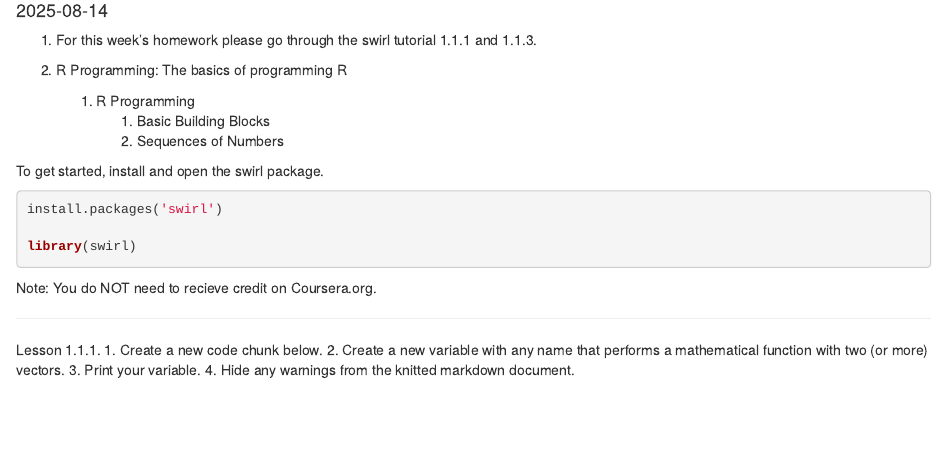
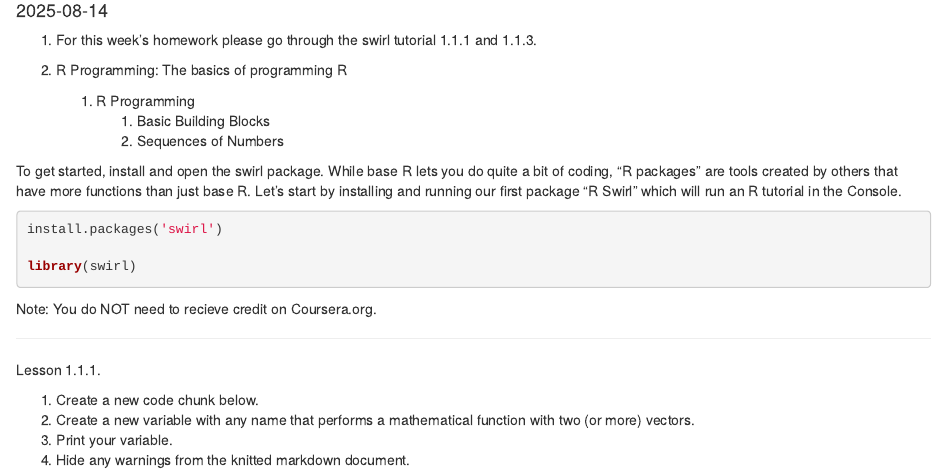
Before and after one commit to l-johnsonulrich/PSYCH705, an R Markdown document (lessons/week01/homework/week1HomeworkTemplate.Rmd): the page in a window 1100 px wide, from 100 px down. Rendered offline with R 4.5, knitr and Pandoc, with nearby package versions.

Commit message:
updating homework template

````diff
--- a/lessons/week01/homework/week1HomeworkTemplate.Rmd
+++ b/lessons/week01/homework/week1HomeworkTemplate.Rmd
@@ -12,7 +12,7 @@ output: html_document
         1. Basic Building Blocks
         3. Sequences of Numbers
 
-To get started, install and open the swirl package.
+To get started, install and open the swirl package. While base R lets you do quite a bit of coding, "R packages" are tools created by others that have more functions than just base R. Let's start by installing and running our first package "R Swirl" which will run an R tutorial in the Console.
 ```{r, eval=FALSE}
 
 install.packages('swirl')
````
Also changed, not shown: lessons/week01/homework/week1HomeworkTemplate.Rmd (3 more changed lines).
